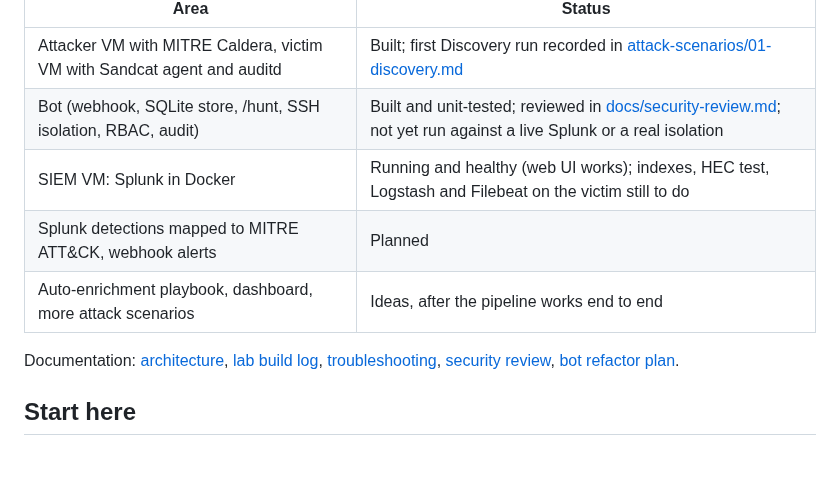
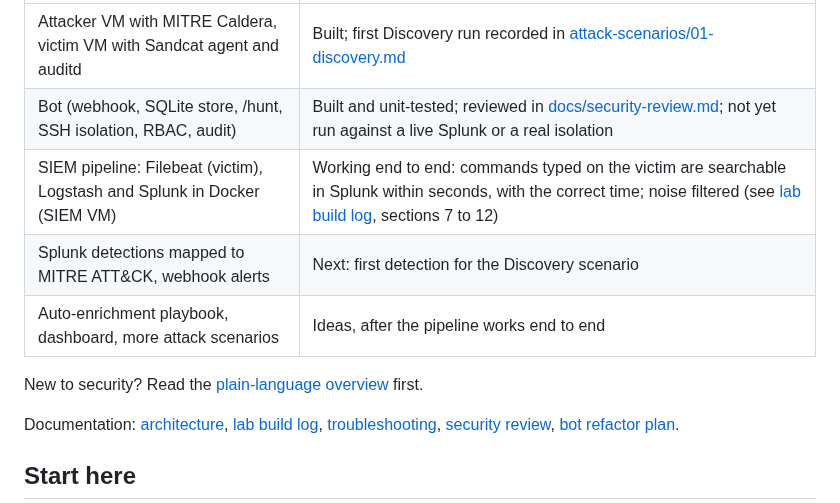
Before and after one commit to MustafaS14/SOC_Automation_Bot, a Markdown page: README.md, the part around the change. Rendered like a GitHub page; blank space fills up the shorter version.

Commit message:
docs: README status (SIEM pipeline working) and link to plain-language overview
Updated the README to reflect the current status of the SIEM pipeline and added a note for newcomers to security.

```diff
--- a/README.md
+++ b/README.md
@@ -12,9 +12,11 @@ Part of a fully local SOC lab (no cloud): Caldera attack, victim logs, Splunk, t
 |---|---|
 | Attacker VM with MITRE Caldera, victim VM with Sandcat agent and auditd | Built; first Discovery run recorded in [attack-scenarios/01-discovery.md](attack-scenarios/01-discovery.md) |
 | Bot (webhook, SQLite store, /hunt, SSH isolation, RBAC, audit) | Built and unit-tested; reviewed in [docs/security-review.md](docs/security-review.md); not yet run against a live Splunk or a real isolation |
-| SIEM VM: Splunk in Docker | Running and healthy (web UI works); indexes, HEC test, Logstash and Filebeat on the victim still to do |
-| Splunk detections mapped to MITRE ATT&CK, webhook alerts | Planned |
+| SIEM pipeline: Filebeat (victim), Logstash and Splunk in Docker (SIEM VM) | Working end to end: commands typed on the victim are searchable in Splunk within seconds, with the correct time; noise filtered (see [lab build log](docs/lab-build-log.md), sections 7 to 12) |
+| Splunk detections mapped to MITRE ATT&CK, webhook alerts | Next: first detection for the Discovery scenario |
 | Auto-enrichment playbook, dashboard, more attack scenarios | Ideas, after the pipeline works end to end |
+
+New to security? Read the [plain-language overview](docs/plain-language-overview.md) first.
 
 Documentation: [architecture](docs/architecture.md), [lab build log](docs/lab-build-log.md), [troubleshooting](docs/troubleshooting.md), [security review](docs/security-review.md), [bot refactor plan](docs/bot-refactor-plan.md).
 
```
